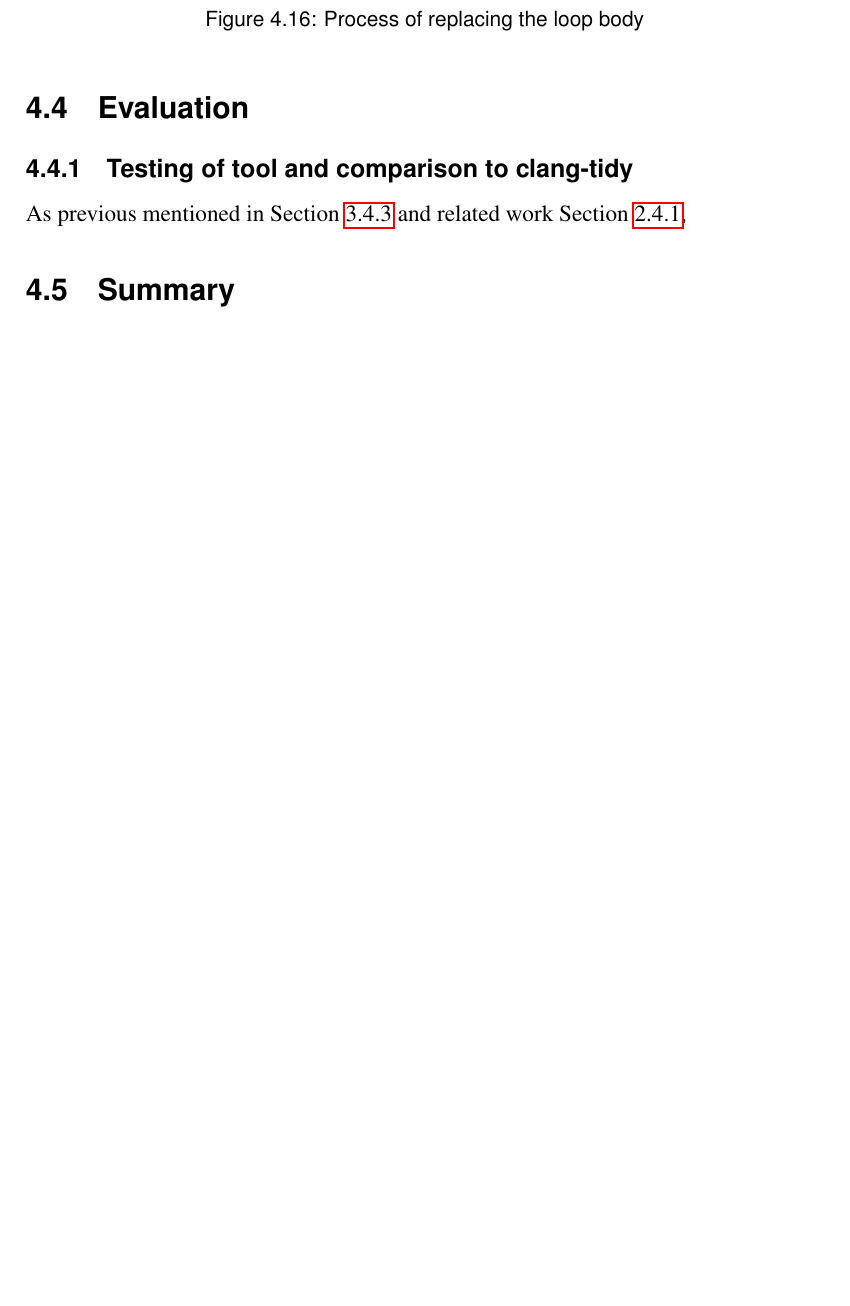
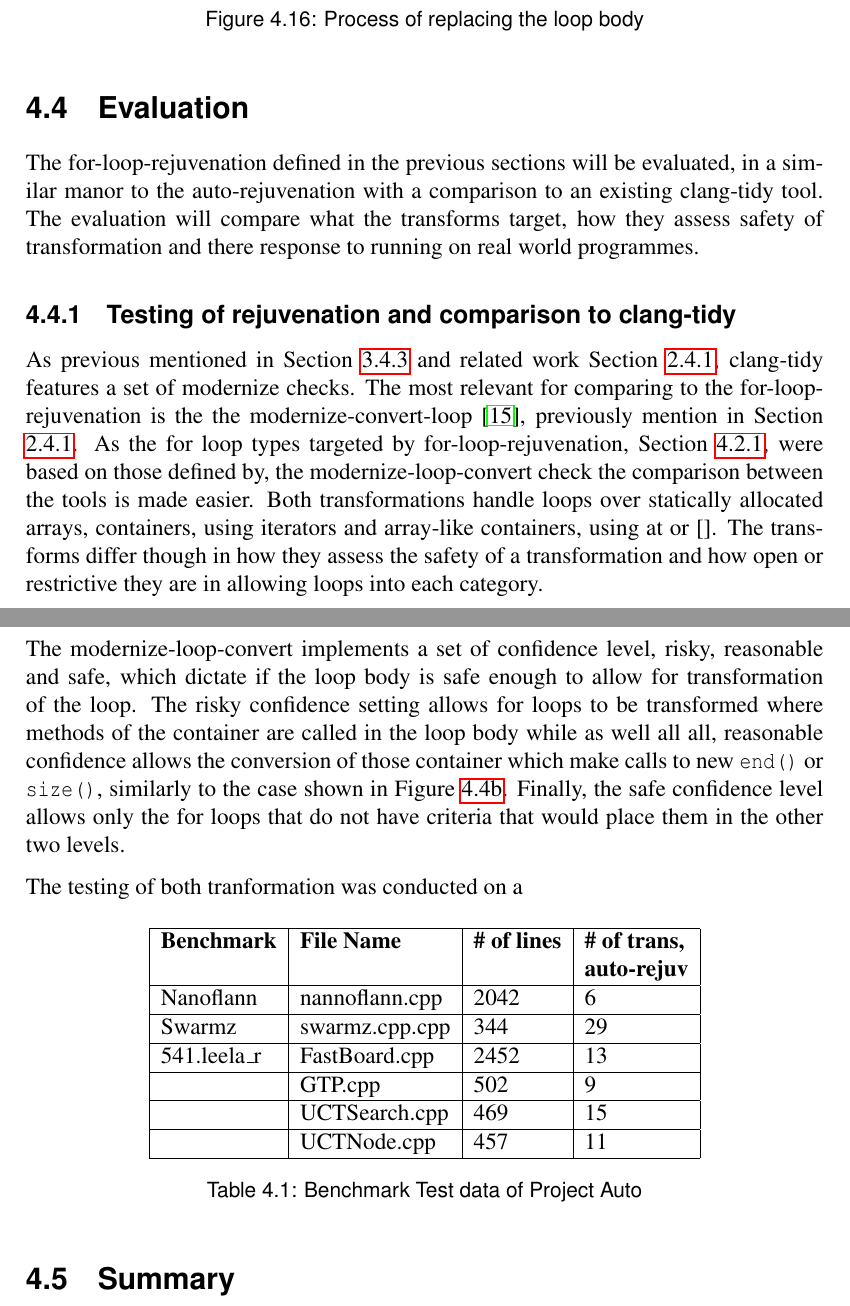
Before and after one commit to Andrew-lindsay/Minf-part-1-Dissertation, a LaTeX thesis (main.tex): part of page 35 of 38 before the commit and two parts of pages 35 and 36 of 39 after it, the two joined at a grey line, cut so that both start at the same text, the shorter picture padded with empty space. Compiled offline with pdfLaTeX.

Commit message:
Started evaluation

```diff
--- a/main.tex
+++ b/main.tex
@@ -1229,29 +1229,54 @@ replaceStatement(loopNode, rangeFor);
 %  extra: casting issues
 
 \section{Evaluation}
+The for-loop-rejuvenation defined in the previous sections will be evaluated, in a similar manor to the auto-rejuvenation with a comparison to an existing clang-tidy tool. The evaluation will compare what the transforms target, how they assess safety of transformation and there response to running on real world programmes.
 
-\subsection{Testing of tool and comparison to clang-tidy}
-As previous mentioned in Section \ref{sec:cmp-auto-reju-mod-auto} and related work Section \ref{sec:rw-clang-tidy},
+\subsection{Testing of rejuvenation and comparison to clang-tidy}
+As previous mentioned in Section \ref{sec:cmp-auto-reju-mod-auto} and related work Section \ref{sec:rw-clang-tidy}, clang-tidy features a set of modernize checks. The most relevant for comparing to the for-loop-rejuvenation is the the modernize-convert-loop \cite{FOR_CONVERT}, previously mention in Section \ref{sec:rw-clang-tidy}. As the for loop types targeted by for-loop-rejuvenation, Section \ref{sec:forLoop-scope-trans}, were based on those defined by, the modernize-loop-convert check the comparison between the tools is made easier. Both transformations handle loops over statically allocated arrays, containers, using iterators and array-like containers, using at or []. The transforms differ though in how they assess the safety of a transformation and how open or restrictive they are in allowing loops into each category.
+
+The modernize-loop-convert implements a set of confidence level, risky, reasonable and safe, which dictate if the loop body is safe enough to allow for transformation of the loop. The risky confidence setting allows for loops to be transformed where methods of the container are called in the loop body while as well all all, reasonable confidence allows the conversion of those container which make calls to new \texttt{end()} or \texttt{size()}, similarly to the case shown in Figure \ref{fig:code-for-container}. Finally, the safe confidence level allows only the for loops that do not have criteria that would place them in the other two levels.
+
+The testing of both tranformation was conducted on a
+
+\begin{table}[H]
+    \begin{center}
+        \begin{tabular}{| l | l | l | l |}
+            \hline
+            \textbf{Benchmark}    & \textbf{File Name}    & \textbf{\# of lines}  & \textbf{\# of trans,} \\
+                                  &                       &                       & \textbf{auto-rejuv}   \\ \hline
+            Nanoflann    & nannoflann.cpp   & 2042  & 6  \\ \hline
+            Swarmz       & swarmz.cpp.cpp   & 344   & 29 \\ \hline
+            541.leela\_r & FastBoard.cpp    & 2452	& 13 \\ \hline
+                         & GTP.cpp          & 502	& 9  \\ \hline
+                         & UCTSearch.cpp    & 469   & 15 \\ \hline
+                         & UCTNode.cpp	    & 457   & 11 \\ \hline
+        \end{tabular}
+        \caption{Benchmark Test data of Project Auto }
+        \label{tab:auto-tool-benchmark-type-limit}
+    \end{center}
+\end{table}
 
 
 % Comparison to clang-tidy modernise-for-loop + Testing
     % explain what modernise-loop-convert does
+        % target transformation similar to the designed tool risky setting adjusted
         % risky settings
-        % target transformation similar to the designed tool risky setting adjusted
         % handles types in for loop more sensible - not always using auto
     % showing table of data from benchmarks
         % number of hits on benchmarks
         % oracle to see how good performance is
         % what can be drawn from this comparison
-        %
+
 
 % Problems in development - can be removed
 
 % Limitations of the transformation
+    % cases where it can be used are limitied
+    % can't catch most use cases of passing a variable to the statically allocated
+    %   array as variable is passed through a function.
 
 % possible extensions - some what interesting
     % smarter types extraction for loop instead of always utilising auto
-    %
 
 \section{Summary}
 
```
Also changed, not shown: main.tex (2 more changed lines).
